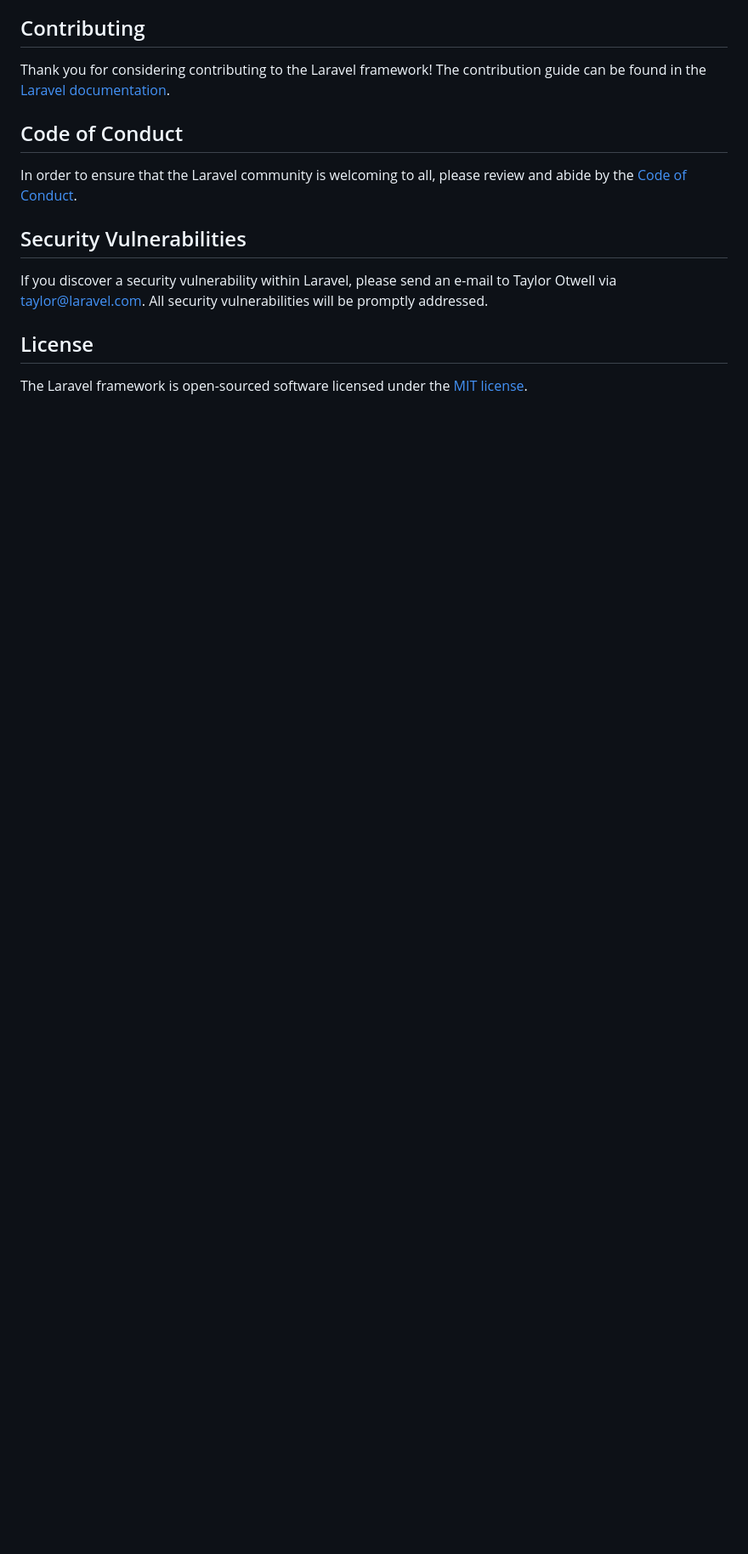
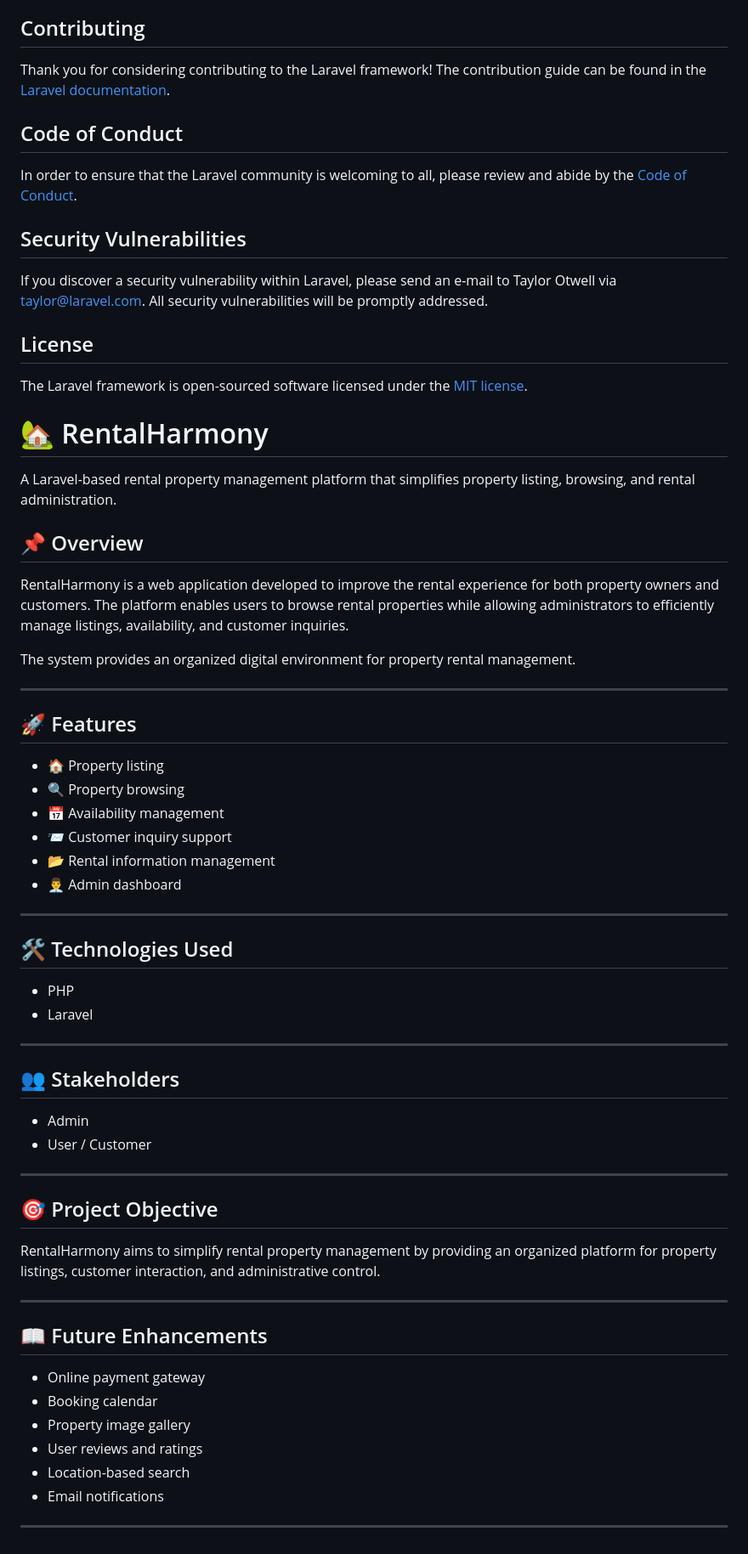
Before and after one commit to GokulKrishnan-M/My-Projects, a Markdown page: RentHarmony/README.md, the part around the change. Shown at 85% size. Drawn GitHub-style; blank space fills up the shorter version.

Commit message:
Enhance README with project details and features
Added detailed project overview, features, technologies used, stakeholders, project objective, and future enhancements sections to the README.

```diff
--- a/RentHarmony/README.md
+++ b/RentHarmony/README.md
@@ -64,3 +64,59 @@ If you discover a security vulnerability within Laravel, please send an e-mail t
 ## License
 
 The Laravel framework is open-sourced software licensed under the [MIT license](https://opensource.org/licenses/MIT).
+
+
+
+# 🏡 RentalHarmony
+
+A Laravel-based rental property management platform that simplifies property listing, browsing, and rental administration.
+
+## 📌 Overview
+
+RentalHarmony is a web application developed to improve the rental experience for both property owners and customers. The platform enables users to browse rental properties while allowing administrators to efficiently manage listings, availability, and customer inquiries.
+
+The system provides an organized digital environment for property rental management.
+
+---
+
+## 🚀 Features
+
+- 🏠 Property listing
+- 🔍 Property browsing
+- 📅 Availability management
+- 📨 Customer inquiry support
+- 📂 Rental information management
+- 👨‍💼 Admin dashboard
+
+---
+
+## 🛠️ Technologies Used
+
+- PHP
+- Laravel
+
+---
+
+## 👥 Stakeholders
+
+- Admin
+- User / Customer
+
+---
+
+## 🎯 Project Objective
+
+RentalHarmony aims to simplify rental property management by providing an organized platform for property listings, customer interaction, and administrative control.
+
+---
+
+## 📖 Future Enhancements
+
+- Online payment gateway
+- Booking calendar
+- Property image gallery
+- User reviews and ratings
+- Location-based search
+- Email notifications
+
+---
```
